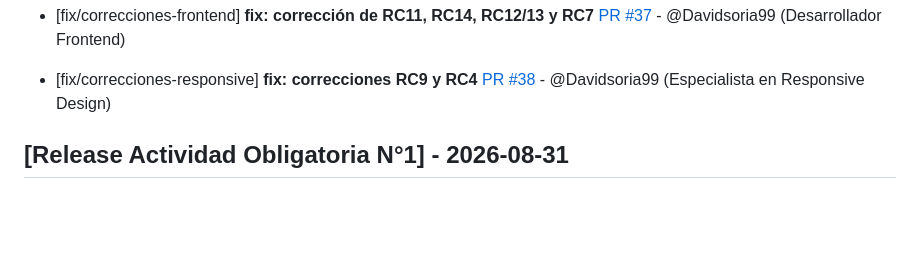
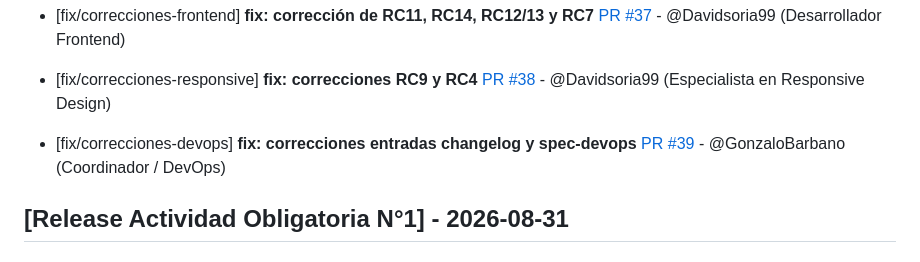
Before and after one commit to keviineze/proyecto-web-peliculas, a Markdown page: changelog.md, the part around the change. Drawn GitHub-style; blank space fills up the shorter version.

Commit message:
Agrego PR39 al changelog

```diff
--- a/changelog.md
+++ b/changelog.md
@@ -33,6 +33,8 @@ Este archivo se actualiza con cada Pull Request para registrar avances y correcc
 - [fix/correcciones-frontend] **fix: corrección de RC11, RC14, RC12/13 y RC7** [PR #37](https://github.com/keviineze/proyecto-web-peliculas/pull/37) - @Davidsoria99 (Desarrollador Frontend)
 
 - [fix/correcciones-responsive] **fix: correcciones RC9 y RC4** [PR #38](https://github.com/keviineze/proyecto-web-peliculas/pull/38) - @Davidsoria99 (Especialista en Responsive Design)
+
+- [fix/correcciones-devops] **fix: correcciones entradas changelog y spec-devops** [PR #39](https://github.com/keviineze/proyecto-web-peliculas/pull/3) - @GonzaloBarbano (Coordinador / DevOps)
 
 ## [Release Actividad Obligatoria N°1] - 2026-08-31
 
```
